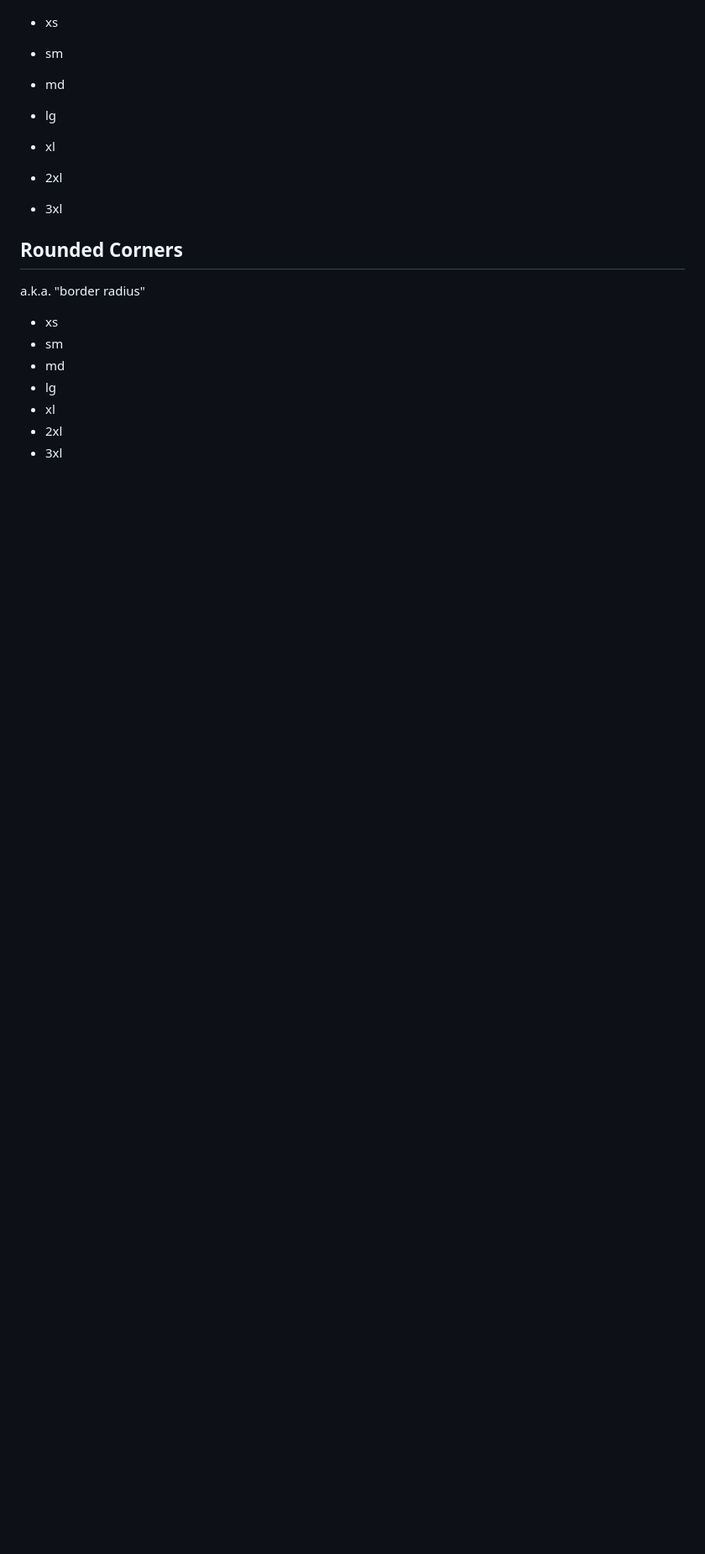
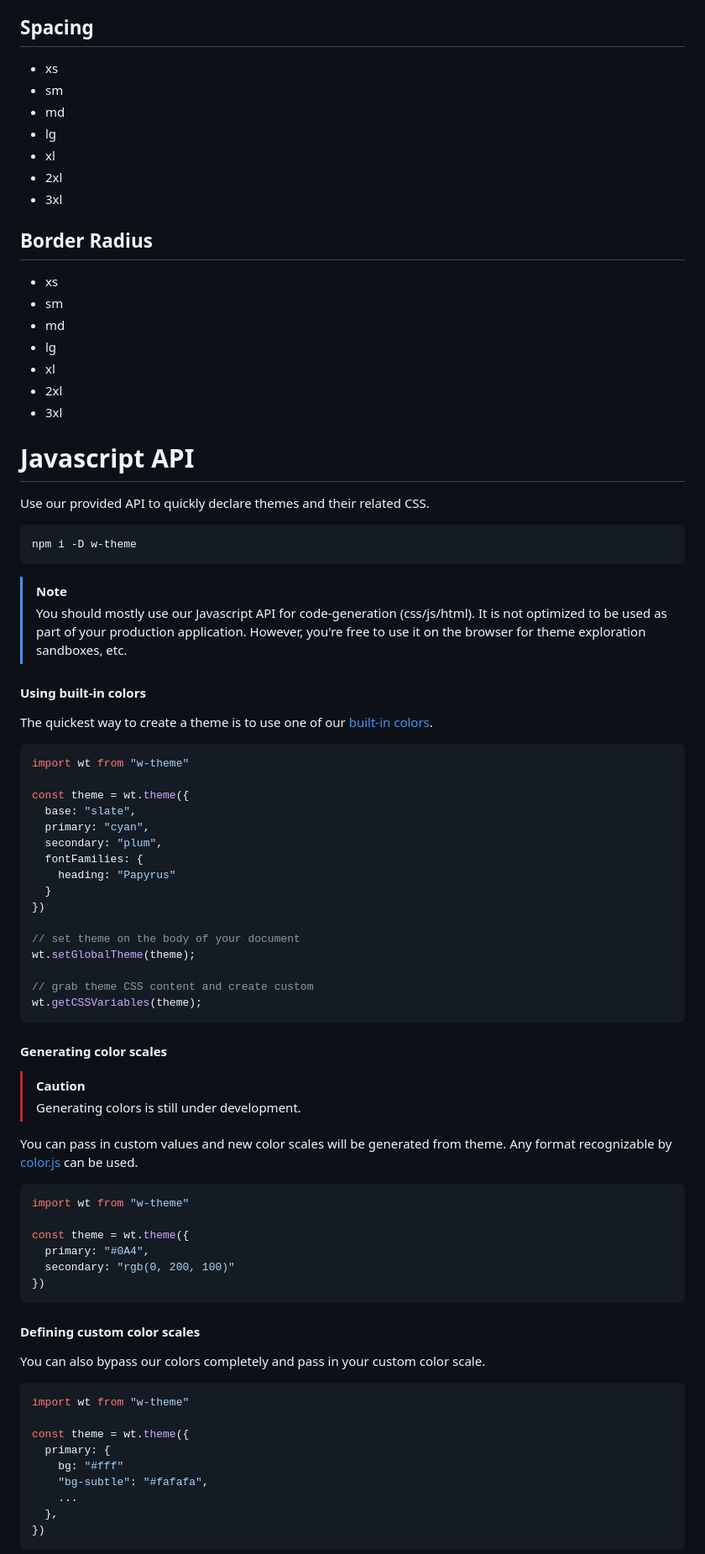
Before and after one commit to georgesboris/w-theme, a Markdown page: README.md, the part around the change printed below. Shown: that part at 84% size. Drawn GitHub-style; blank space fills up the shorter version.

````diff
--- a/README.md
+++ b/README.md
@@ -97,10 +112,9 @@ Each color is defined using a scale with 12 steps.
 - lg
 - xl
 - 2xl
+- 3xl
 
-- 3xl
-## Rounded Corners
-a.k.a. "border radius"
+## Border Radius
 
 - xs
 - sm
@@ -109,3 +123,76 @@ a.k.a. "border radius"
 - xl
 - 2xl
 - 3xl
+
+
+
+# Javascript API
+
+Use our provided API to quickly declare themes and their related CSS.
+
+```
+npm i -D w-theme
+```
+
+> [!NOTE]
+> You should mostly use our Javascript API for code-generation (css/js/html).
+> It is not optimized to be used as part of your production application.
+> However, you're free to use it on the browser for theme exploration sandboxes, etc.
+
+
+#### Using built-in colors
+
+The quickest way to create a theme is to use one of our [built-in colors](https://github.com/georgesboris/w-theme/tree/main/colors/light).
+
+```js
+import wt from "w-theme"
+
+const theme = wt.theme({
+  base: "slate",
+  primary: "cyan",
+  secondary: "plum",
+  fontFamilies: {
+    heading: "Papyrus"
+  }
+})
+
+// set theme on the body of your document
+wt.setGlobalTheme(theme);
+
+// grab theme CSS content and create custom
+wt.getCSSVariables(theme);
+```
+
+#### Generating color scales
+
+> [!CAUTION]
+> Generating colors is still under development.
+
+You can pass in custom values and new color scales will be generated from theme.
+Any format recognizable by [color.js](https://colorjs.io/) can be used.
+
+```js
+import wt from "w-theme"
+
+const theme = wt.theme({
+  primary: "#0A4",
+  secondary: "rgb(0, 200, 100)"
+})
+```
+
+#### Defining custom color scales
+
+You can also bypass our colors completely and pass in your custom color scale.
+
+```js
+import wt from "w-theme"
+
+const theme = wt.theme({
+  primary: {
+    bg: "#fff"
+    "bg-subtle": "#fafafa",
+    ...
+  },
+})
+```
+
````
Also changed, not shown: other parts of README.md (+75 -42 lines).
